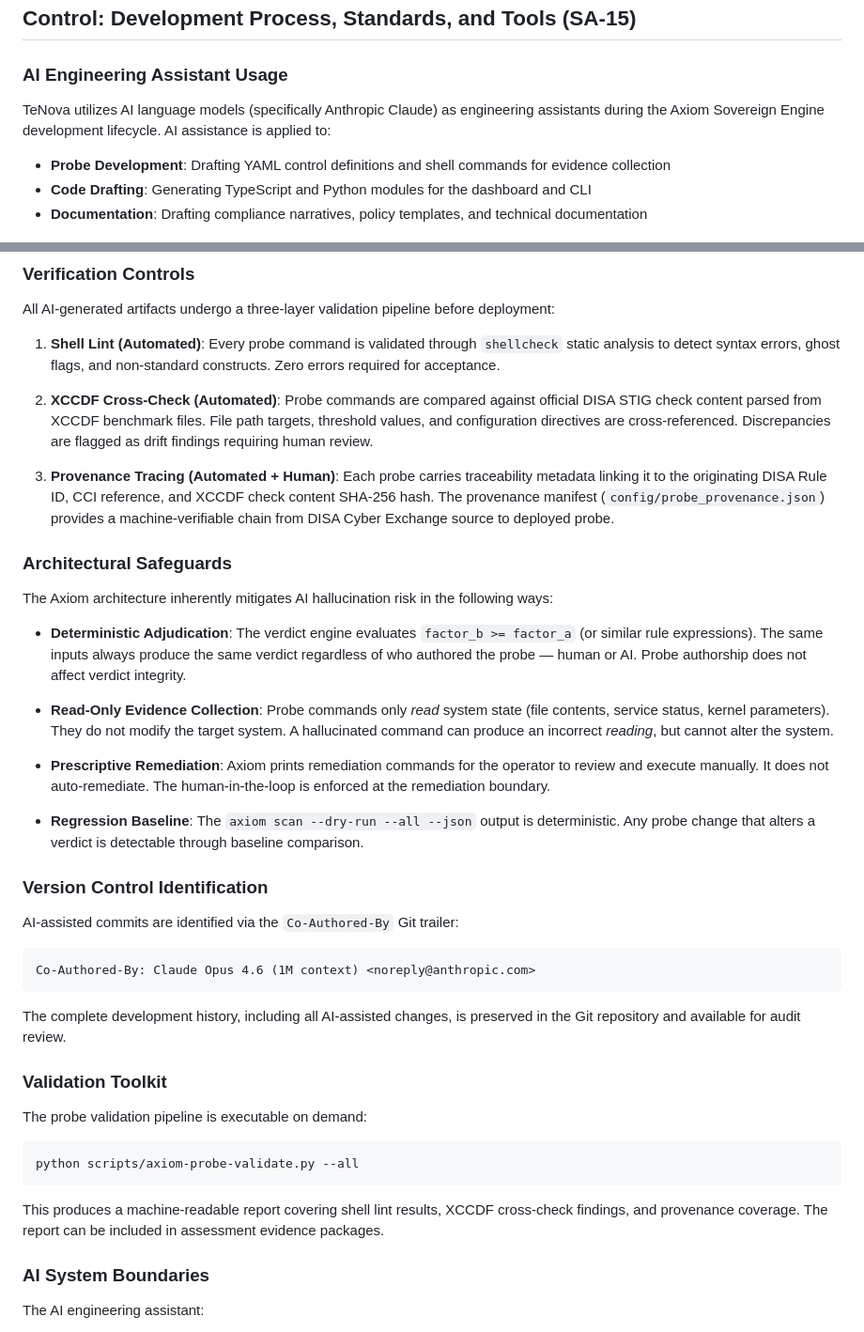
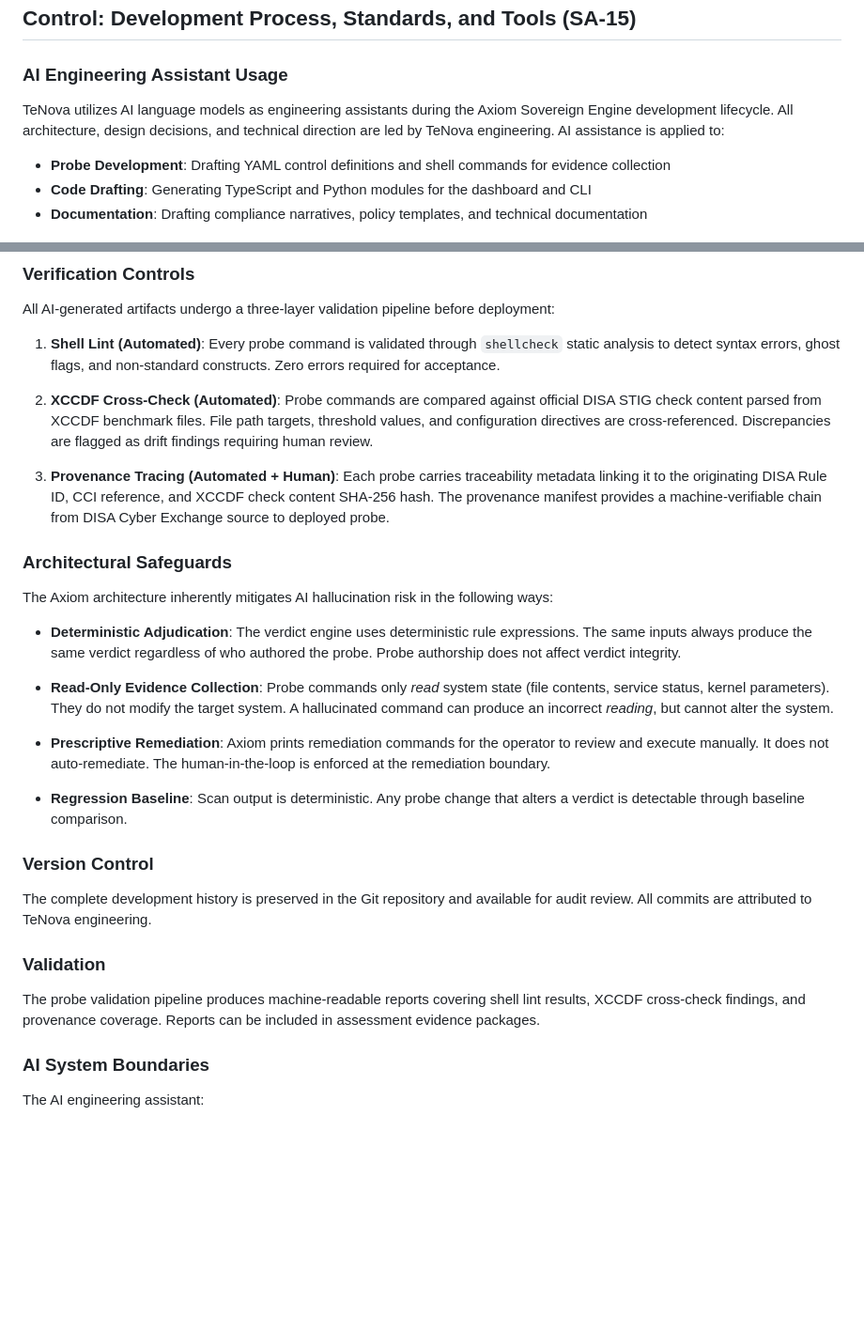
Before and after one commit to tenova-labs/swt3-ai, a Markdown page: policies/sa-15-ai-development-disclosure.md, 2 parts joined by grey strips. Shown at 94% size. Rendered like a GitHub page; blank space fills up the shorter version.

Commit message:
SA-15: generalize AI-assisted development disclosure
Remove vendor-specific references and internal tool paths.
Strengthen engineering leadership attribution.

````diff
--- a/policies/sa-15-ai-development-disclosure.md
+++ b/policies/sa-15-ai-development-disclosure.md
@@ -4,7 +4,7 @@
 
 ### AI Engineering Assistant Usage
 
-TeNova utilizes AI language models (specifically Anthropic Claude) as engineering assistants during the Axiom Sovereign Engine development lifecycle. AI assistance is applied to:
+TeNova utilizes AI language models as engineering assistants during the Axiom Sovereign Engine development lifecycle. All architecture, design decisions, and technical direction are led by TeNova engineering. AI assistance is applied to:
 
 - **Probe Development**: Drafting YAML control definitions and shell commands for evidence collection
 - **Code Drafting**: Generating TypeScript and Python modules for the dashboard and CLI
@@ -18,39 +18,27 @@ All AI-generated artifacts undergo a three-layer validation pipeline before depl
 
 2. **XCCDF Cross-Check (Automated)**: Probe commands are compared against official DISA STIG check content parsed from XCCDF benchmark files. File path targets, threshold values, and configuration directives are cross-referenced. Discrepancies are flagged as drift findings requiring human review.
 
-3. **Provenance Tracing (Automated + Human)**: Each probe carries traceability metadata linking it to the originating DISA Rule ID, CCI reference, and XCCDF check content SHA-256 hash. The provenance manifest (`config/probe_provenance.json`) provides a machine-verifiable chain from DISA Cyber Exchange source to deployed probe.
+3. **Provenance Tracing (Automated + Human)**: Each probe carries traceability metadata linking it to the originating DISA Rule ID, CCI reference, and XCCDF check content SHA-256 hash. The provenance manifest provides a machine-verifiable chain from DISA Cyber Exchange source to deployed probe.
 
 ### Architectural Safeguards
 
 The Axiom architecture inherently mitigates AI hallucination risk in the following ways:
 
-- **Deterministic Adjudication**: The verdict engine evaluates `factor_b >= factor_a` (or similar rule expressions). The same inputs always produce the same verdict regardless of who authored the probe — human or AI. Probe authorship does not affect verdict integrity.
+- **Deterministic Adjudication**: The verdict engine uses deterministic rule expressions. The same inputs always produce the same verdict regardless of who authored the probe. Probe authorship does not affect verdict integrity.
 
 - **Read-Only Evidence Collection**: Probe commands only *read* system state (file contents, service status, kernel parameters). They do not modify the target system. A hallucinated command can produce an incorrect *reading*, but cannot alter the system.
 
 - **Prescriptive Remediation**: Axiom prints remediation commands for the operator to review and execute manually. It does not auto-remediate. The human-in-the-loop is enforced at the remediation boundary.
 
-- **Regression Baseline**: The `axiom scan --dry-run --all --json` output is deterministic. Any probe change that alters a verdict is detectable through baseline comparison.
+- **Regression Baseline**: Scan output is deterministic. Any probe change that alters a verdict is detectable through baseline comparison.
 
-### Version Control Identification
+### Version Control
 
-AI-assisted commits are identified via the `Co-Authored-By` Git trailer:
+The complete development history is preserved in the Git repository and available for audit review. All commits are attributed to TeNova engineering.
 
-```
-Co-Authored-By: Claude Opus 4.6 (1M context) <noreply@anthropic.com>
-```
+### Validation
 
-The complete development history, including all AI-assisted changes, is preserved in the Git repository and available for audit review.
-
-### Validation Toolkit
-
-The probe validation pipeline is executable on demand:
-
-```
-python scripts/axiom-probe-validate.py --all
-```
-
-This produces a machine-readable report covering shell lint results, XCCDF cross-check findings, and provenance coverage. The report can be included in assessment evidence packages.
+The probe validation pipeline produces machine-readable reports covering shell lint results, XCCDF cross-check findings, and provenance coverage. Reports can be included in assessment evidence packages.
 
 ### AI System Boundaries
 
````
